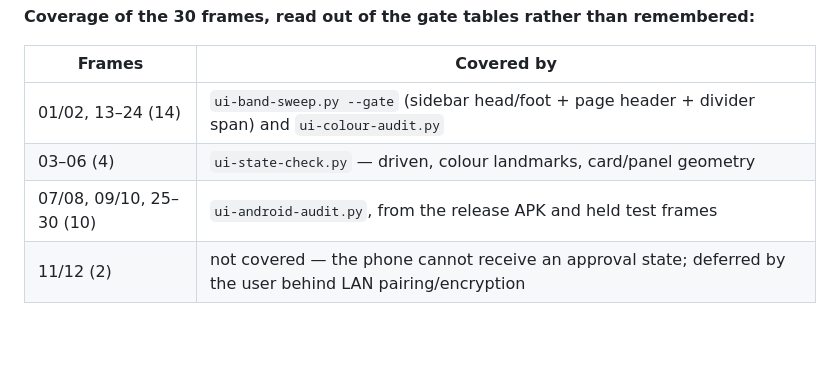
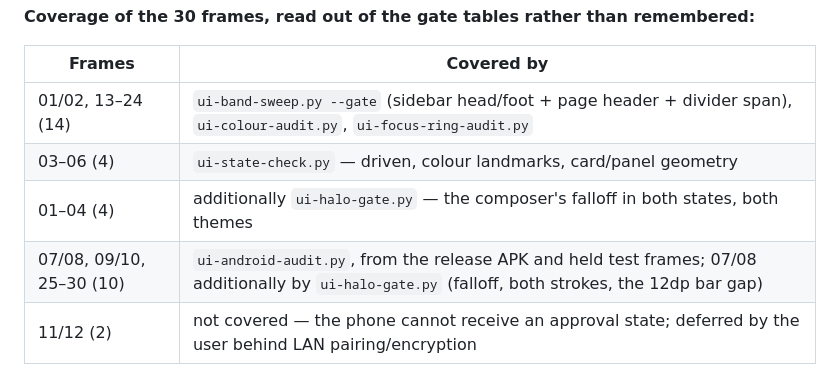
Before and after one commit to Felixssss-106/OpenAgent, a Markdown page: docs/dev-log.md, the part around the change. GitHub-like rendering; blank space fills up the shorter version.

Commit message:
Record which gate covers which frame, now that the halo gate spans both states

```diff
--- a/docs/dev-log.md
+++ b/docs/dev-log.md
@@ -1745,9 +1745,10 @@ draws 1343`, exit 1; restored, exit 0.
 
 | Frames | Covered by |
 |---|---|
-| 01/02, 13–24 (14) | `ui-band-sweep.py --gate` (sidebar head/foot + page header + divider span) and `ui-colour-audit.py` |
+| 01/02, 13–24 (14) | `ui-band-sweep.py --gate` (sidebar head/foot + page header + divider span), `ui-colour-audit.py`, `ui-focus-ring-audit.py` |
 | 03–06 (4) | `ui-state-check.py` — driven, colour landmarks, card/panel geometry |
-| 07/08, 09/10, 25–30 (10) | `ui-android-audit.py`, from the release APK and held test frames |
+| 01–04 (4) | additionally `ui-halo-gate.py` — the composer's falloff in both states, both themes |
+| 07/08, 09/10, 25–30 (10) | `ui-android-audit.py`, from the release APK and held test frames; 07/08 additionally by `ui-halo-gate.py` (falloff, both strokes, the 12dp bar gap) |
 | 11/12 (2) | not covered — the phone cannot receive an approval state; deferred by the user behind LAN pairing/encryption |
 
 28 of 30 are compared against the shipped build and gated. The remaining two are not a
```
